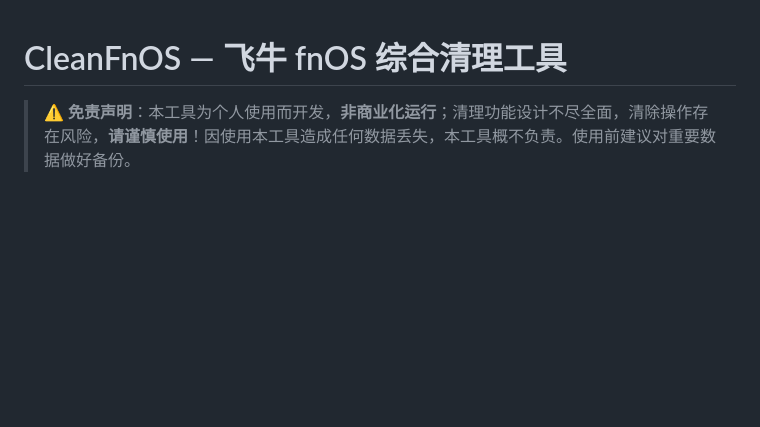
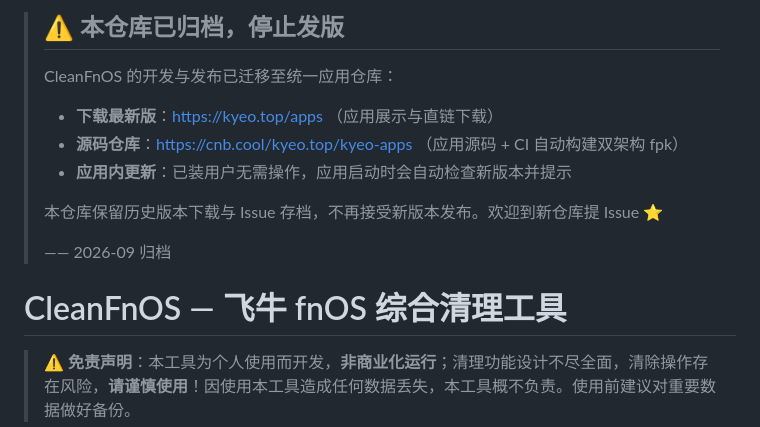
Before and after one commit to kyeo-hub/CleanFnOS, a Markdown page: README.md, the part around the change. Rendered like a GitHub page; blank space fills up the shorter version.

```diff
--- a/README.md
+++ b/README.md
@@ -1,3 +1,15 @@
+> ## ⚠️ 本仓库已归档，停止发版
+>
+> CleanFnOS 的开发与发布已迁移至统一应用仓库：
+>
+> - **下载最新版**：https://kyeo.top/apps （应用展示与直链下载）
+> - **源码仓库**：https://cnb.cool/kyeo.top/kyeo-apps （应用源码 + CI 自动构建双架构 fpk）
+> - **应用内更新**：已装用户无需操作，应用启动时会自动检查新版本并提示
+>
+> 本仓库保留历史版本下载与 Issue 存档，不再接受新版本发布。欢迎到新仓库提 Issue ⭐️
+>
+> —— 2026-09 归档
+>
 # CleanFnOS — 飞牛 fnOS 综合清理工具
 
 > ⚠️ **免责声明**：本工具为个人使用而开发，**非商业化运行**；清理功能设计不尽全面，清除操作存在风险，**请谨慎使用**！因使用本工具造成任何数据丢失，本工具概不负责。使用前建议对重要数据做好备份。
```
